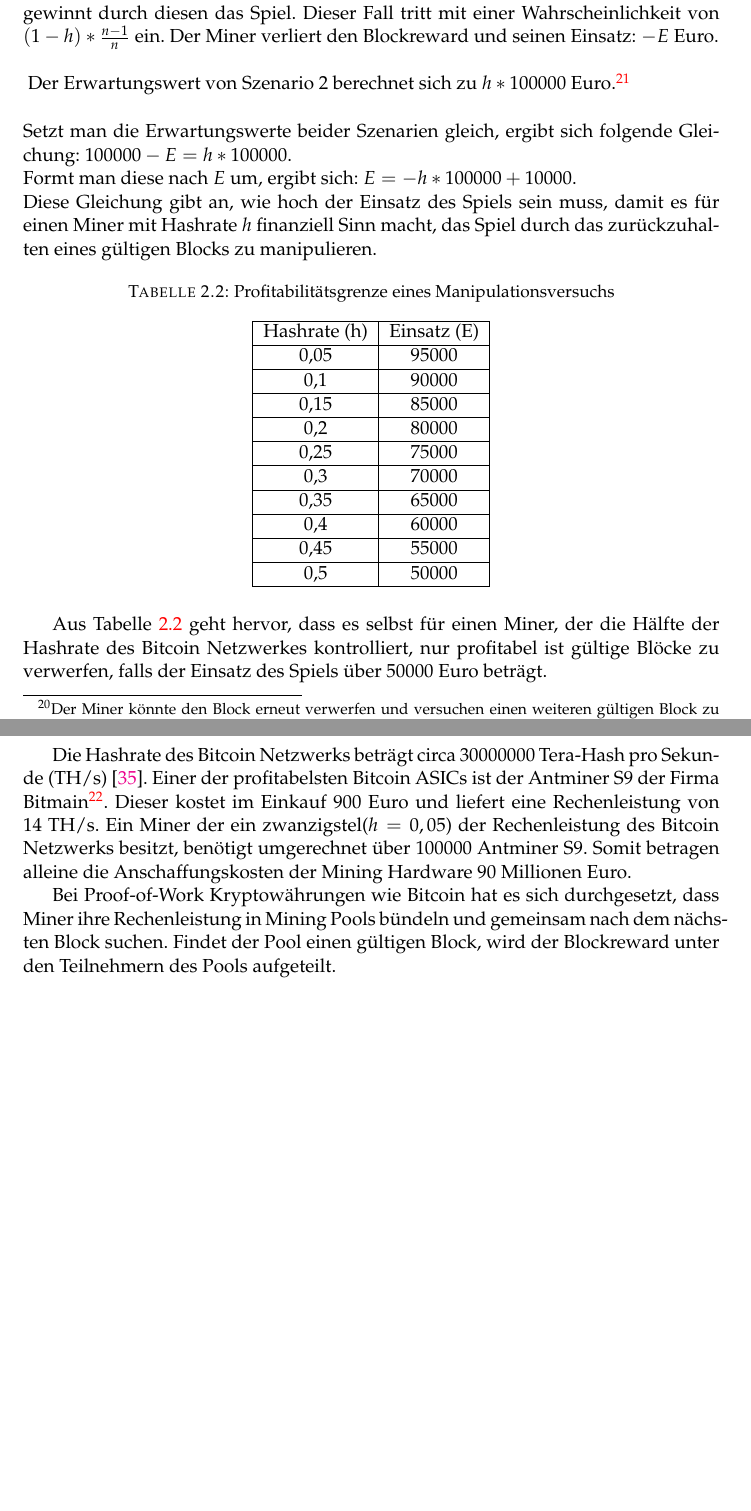
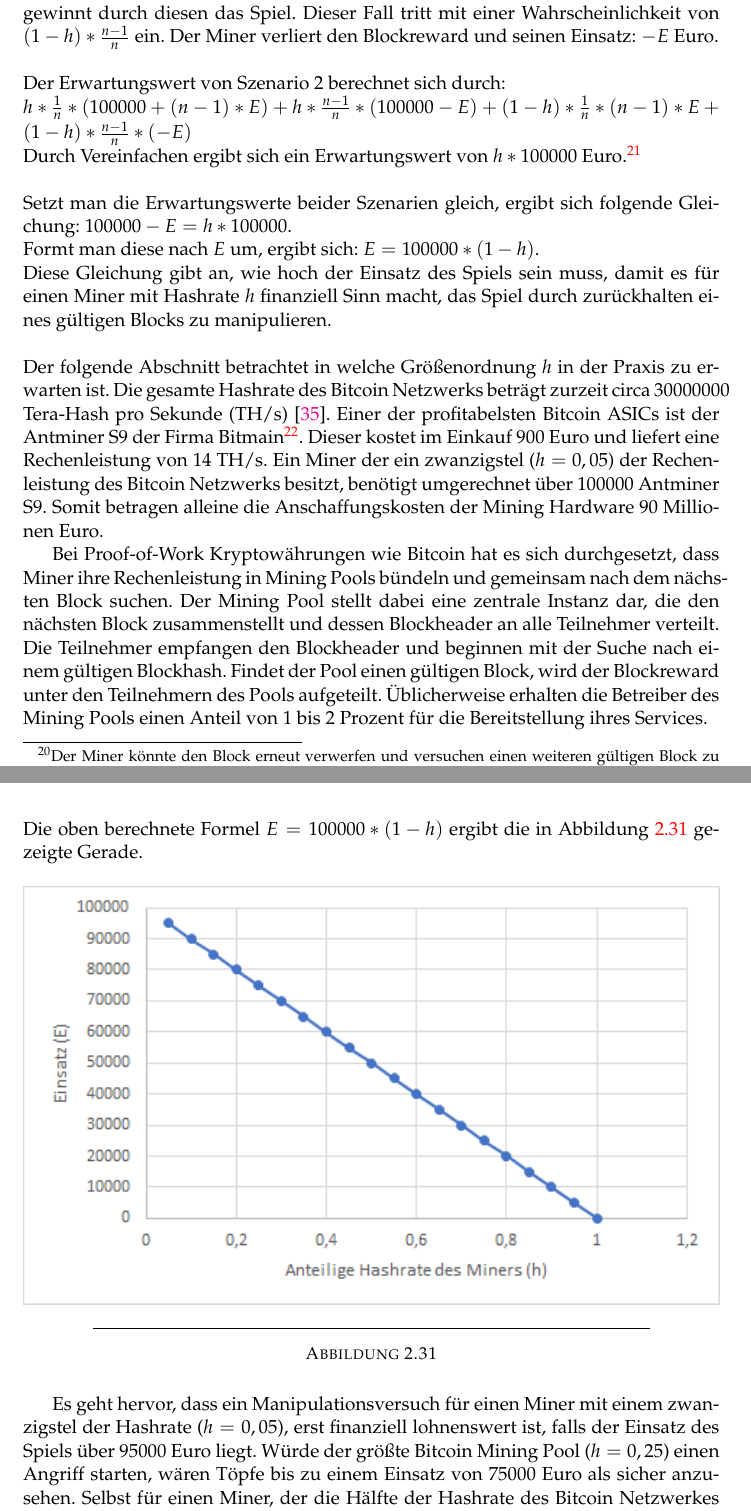
Before and after one commit to ossel/master-thesis, a LaTeX thesis (Thesis/Thesis.tex, which reads Thesis/Chapters/btc_evaluation.tex): two parts of pages 43 and 44 of 92 before the commit and two parts of pages 43 and 45 of 92 after it, joined at a grey line, cut so that both start at the same text, the shorter picture padded with empty space. Compiled offline with pdfLaTeX.

Commit message:
corrections

```diff
--- a/Thesis/Chapters/btc_evaluation.tex
+++ b/Thesis/Chapters/btc_evaluation.tex
@@ -97,30 +96,17 @@ Der Miner findet einen gültigen Block, durch den er das Glücksspiel verliert.
 \textbf{1. Fall:} Der Miner findet einen weiteren Block, der das Spiel zu seinen Gunsten entscheidet. Dieser Fall tritt mit einer Wahrscheinlichkeit von $h*\frac{1}{n}$ ein. Der Miner erhält den Blockreward und den Einsatz der Mitspieler: $100000 + (n-1)*E$ Euro.\\
-\textbf{2. Fall:} Der Miner findet zwar einen weiteren Block, verliert durch diesen dennoch das Spiel. Dieser Fall tritt mit einer Wahrscheinlichkeit von $h*\frac{n-1}{n}$ ein. In diesem Fall entscheidet er sich den Block einzulösen um den Blockreward zu erhalten. Der Miner erhält somit $100000 - E$ Euro.\footnote{Der Miner könnte den Block erneut verwerfen und versuchen einen weiteren gültigen Block zu finden.}\\
+\textbf{2. Fall:} Der Miner findet zwar einen weiteren Block und verliert durch diesen erneut das Spiel. Dieser Fall tritt mit einer Wahrscheinlichkeit von $h*\frac{n-1}{n}$ ein. In diesem Fall entscheidet er sich den Block zu veröffentlichen um den Blockreward zu erhalten. Der Miner erhält somit $100000 - E$ Euro.\footnote{Der Miner könnte den Block erneut verwerfen und versuchen einen weiteren gültigen Block zu finden.}\\
 %Die Wahrscheinlichkeit 3 gültige Blöcke hintereinander zu finden beträgt selbst bei einer Hashrate von $h=0,25$ unter 2 Prozent.
 \textbf{3. Fall:} Ein anderer Miner findet den nächsten Block, der das Glücksspiel zu Gunsten des Miners entscheidet. Dieser Fall tritt mit einer Wahrscheinlichkeit von $(1-h)*\frac{1}{n}$ ein. Der Miner verliert den Blockreward, gewinnt allerdings das Spiel und erhält somit $(n-1)*E$ Euro.\\
 \textbf{4. Fall:} Ein anderer Miner findet den nächsten Block und ein anderer Teilnehmer gewinnt durch diesen das Spiel. Dieser Fall tritt mit einer Wahrscheinlichkeit von $(1-h)*\frac{n-1}{n}$ ein. Der Miner verliert den Blockreward und seinen Einsatz: $-E$ Euro.\\\\
-\vspace{0.5cm}
-Der Erwartungswert von Szenario 2 berechnet sich zu $ h*100000$ Euro.\footnote{Die Anzahl Teilnehmer des Spiels haben keine Auswirkung auf den Erwartungswert. Die Variable $n$ verschwindet beim Vereinfachen der Erwartungswertgleichung.}\\
-%\vspace{0.5cm}
-Setzt man die Erwartungswerte beider Szenarien gleich, ergibt sich folgende Gleichung: $100000 - E = h*100000$.\\Formt man diese nach $E$ um, ergibt sich: $E=- h*100000 +10000$.\\
-Diese Gleichung gibt an, wie hoch der Einsatz des Spiels sein muss, damit es für einen Miner mit Hashrate $h$ finanziell Sinn macht, das Spiel durch das zurückzuhalten eines gültigen Blocks zu manipulieren.
+Der Erwartungswert von Szenario 2 berechnet sich durch:\\
+$h*\frac{1}{n}*(100000 + (n-1)*E) + h*\frac{n-1}{n}*(100000 - E) + (1-h)*\frac{1}{n}*(n-1)*E + (1-h)*\frac{n-1}{n}* (-E)$\\
+Durch Vereinfachen ergibt sich ein Erwartungswert von $ h*100000$ Euro.\footnote{Die Anzahl Teilnehmer des Spiels haben keine Auswirkung auf den Erwartungswert. Die Variable $n$ verschwindet beim Vereinfachen der Erwartungswertgleichung.}\\\\
+Setzt man die Erwartungswerte beider Szenarien gleich, ergibt sich folgende Gleichung: $100000 - E = h*100000$.\\Formt man diese nach $E$ um, ergibt sich: $E = 100000 * (1-h)$.\\
+Diese Gleichung gibt an, wie hoch der Einsatz des Spiels sein muss, damit es für einen Miner mit Hashrate $h$ finanziell Sinn macht, das Spiel durch zurückhalten eines gültigen Blocks zu manipulieren.\\\\
+Der folgende Abschnitt betrachtet in welche Größenordnung $h$ in der Praxis zu erwarten ist.
+Die gesamte Hashrate des Bitcoin Netzwerks beträgt zurzeit circa 30000000 Tera-Hash pro Sekunde (TH/s) \cite{blockchain_info_hashrate}. Einer der profitabelsten Bitcoin ASICs ist der Antminer S9 der Firma Bitmain\footnote{\url{https://www.bitmain.com/}}. Dieser kostet im Einkauf 900 Euro und liefert eine Rechenleistung von 14 TH/s. Ein Miner der ein zwanzigstel ($h=0,05$) der Rechenleistung des Bitcoin Netzwerks besitzt, benötigt umgerechnet über 100000 Antminer S9. Somit betragen alleine die Anschaffungskosten der Mining Hardware 90 Millionen Euro.
 
-\begin{table}[H]
+Bei Proof-of-Work Kryptowährungen wie Bitcoin hat es sich durchgesetzt, dass Miner ihre Rechenleistung in Mining Pools bündeln und gemeinsam nach dem nächsten Block suchen. Der Mining Pool stellt dabei eine zentrale Instanz dar, die den nächsten Block zusammenstellt und dessen Blockheader an alle Teilnehmer verteilt. Die Teilnehmer empfangen den Blockheader und beginnen mit der Suche nach einem gültigen Blockhash. Findet der Pool einen gültigen Block, wird der Blockreward unter den Teilnehmern des Pools aufgeteilt. Üblicherweise erhalten die Betreiber des Mining Pools einen Anteil von 1 bis 2 Prozent für die Bereitstellung ihres Services.
+
+\begin{figure}[H]
 \centering
-\caption{Profitabilitätsgrenze eines Manipulationsversuchs}
-\label{tab:btc_mining_attack}
-\begin{tabular}{|c|c|}
-\hline
-Hashrate (h) & Einsatz (E) \\ \hline
-0,05                     & 95000       \\ \hline
-0,1                      & 90000       \\ \hline
-0,15                     & 85000       \\ \hline
-0,2                      & 80000       \\ \hline
-0,25                     & 75000       \\ \hline
-0,3                      & 70000       \\ \hline
-0,35                     & 65000       \\ \hline
-0,4                      & 60000       \\ \hline
-0,45                     & 55000       \\ \hline
-0,5                      & 50000       \\ \hline
-\end{tabular}
-\end{table}
@@ -127,5 +118,8 @@ Hashrate (h) & Einsatz (E) \\ \hline
 
-Aus Tabelle \ref{tab:btc_mining_attack} geht hervor, dass es selbst für einen Miner, der die Hälfte der Hashrate des Bitcoin Netzwerkes kontrolliert, nur profitabel ist gültige Blöcke zu verwerfen, falls der Einsatz des Spiels über 50000 Euro beträgt.
+Abbildung \ref{fig:btc_mining_pools} zeigt die Verteilung der Hashrate des Bitcoin Netzwerks basierend auf den Blöcken der 4 letzten Tage\footnote{Die Graphik wurde am 10.05.2018 auf Blockchain(dot)Info erstellt. Der Bitcoin Knoten von Blockchain(dot)Info ist mit den aufgelisteten Pools verbunden und schreibt einen neuen Block dem Pool zu von dem Blockchain(dot)Info diesen als erstes empfangen hat. Die Statistik ist daher mit Vorsicht zu genießen.} Aus der Grafik geht hervor, dass der größte Pool circa 25\% der Hashrate des Bitcoin Netzwerks besitzt. Hierbei ist es wichtig hervorzuheben, dass sich die eigentliche Mining Hardware im Besitz von Privatpersonen befindet. Diese Privatpersonen können den Mining Pool wechseln, sollten sie nicht mit den Praktiken des Pools einverstanden sein. Ein Pool, der gültige Blöcke nicht an das Bitcoin Netzwerk weiterleiten, da er den Ausgang eines Glücksspiels bestimmen möchte, riskiert damit Marktanteile einzubüßen.
+\newpage
+\noindent
+Die oben berechnete Formel $E = 100000 * (1-h)$ ergibt die in Abbildung \ref{fig:eH} gezeigte Gerade.
 
 \begin{figure}[H]
 \centering
@@ -135,12 +129,4 @@ Aus Tabelle \ref{tab:btc_mining_attack} geht hervor, dass es selbst für einen M
 \label{fig:eH}
 \end{figure}
 
-
-%Die Berechnung des Erwartungswerts gibt eine Aussage ab welchem Einsatz es sich für den Miner lohnt einen gültigen Block zu verwerfen um den Ausgang des Spiels zu manipulieren. Sei $E$ der Einsatz des Topfes.
-
-%Da der Miner eine Hashrate von 20 Prozent hat, liegt die Wahrscheinlichkeit das der Miner den nächsten Block findet bei 0,2. Falls er den gefundene Blockhash verwirft, da er durch diesen seinen Glücksspieleinsatz verlieren würde, muss er es schaffen vor einem anderen Miner einen weiteren Blockhash zu berechnen. Ansonsten verliert er den Blockreward. Die Wahrscheinlichkeit das der Miner zwei gültige Blockhashs hintereinander findet, liegt bei 0,2 * 0,2 = 0,04 und ist somit verschwindend gering.
-
-
-Die Hashrate des Bitcoin Netzwerks beträgt circa 30000000 Tera-Hash pro Sekunde (TH/s) \cite{blockchain_info_hashrate}. Einer der profitabelsten Bitcoin ASICs ist der Antminer S9 der Firma Bitmain\footnote{\url{https://www.bitmain.com/}}. Dieser kostet im Einkauf 900 Euro und liefert eine Rechenleistung von 14 TH/s. Ein Miner der ein zwanzigstel($h=0,05$) der Rechenleistung des Bitcoin Netzwerks besitzt, benötigt umgerechnet über 100000 Antminer S9. Somit betragen alleine die Anschaffungskosten der Mining Hardware 90 Millionen Euro.
-
-Bei Proof-of-Work Kryptowährungen wie Bitcoin hat es sich durchgesetzt, dass Miner ihre Rechenleistung in Mining Pools bündeln und gemeinsam nach dem nächsten Block suchen. Findet der Pool einen gültigen Block, wird der Blockreward unter den Teilnehmern des Pools aufgeteilt.
+Es geht hervor, dass ein Manipulationsversuch für einen Miner mit einem zwanzigstel der Hashrate ($h=0,05$), erst finanziell lohnenswert ist, falls der Einsatz des Spiels über 95000 Euro liegt. Würde der größte Bitcoin Mining Pool ($h=0,25$) einen Angriff starten, wären Töpfe bis zu einem Einsatz von 75000 Euro als sicher anzusehen. Selbst für einen Miner, der die Hälfte der Hashrate des Bitcoin Netzwerkes ($h=0,5$) kontrolliert, ist es nur profitabel gültige Blöcke zu verwerfen, falls der Einsatz des Spiels über 50000 Euro beträgt.
```
Also changed, not shown: Thesis/Chapters/sonstiges.tex (+4 -10 lines), Thesis/Thesis.pdf, Thesis/Chapters/btc_evaluation.tex (24 more changed lines).
